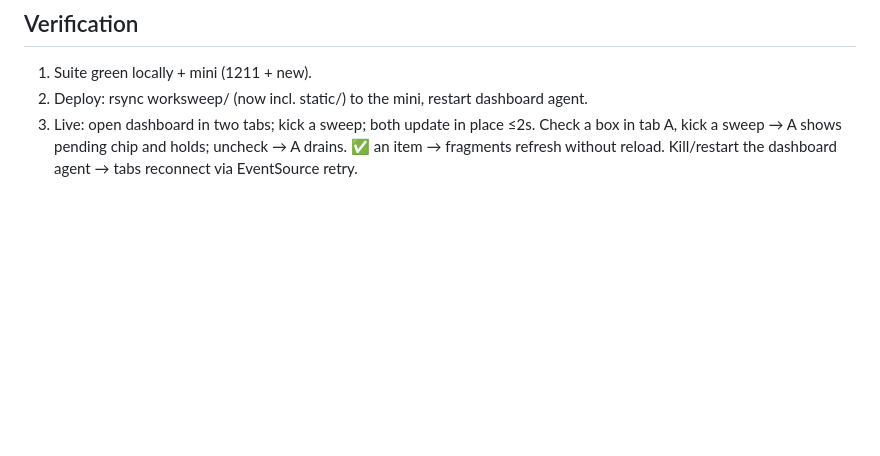
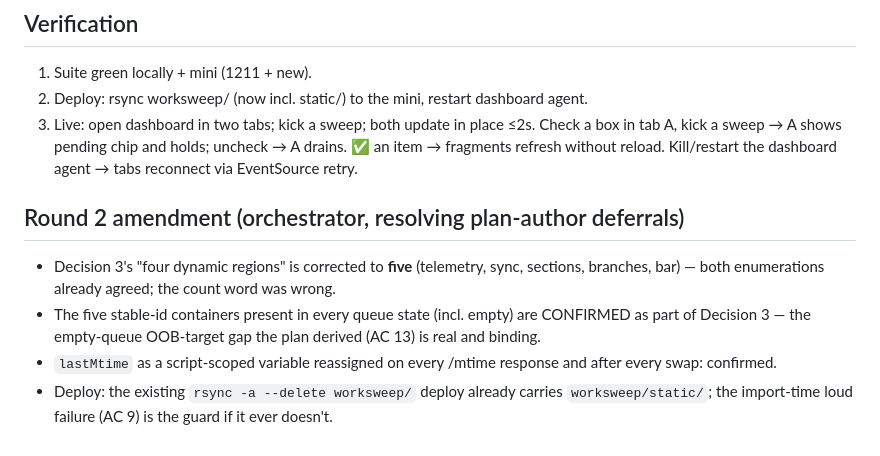
Before and after one commit to ChandlerHardy/heartbeat, a Markdown page: .planning/decisions/dashboard-htmx-live.md, the part around the change. GitHub-like rendering; blank space fills up the shorter version.

Commit message:
docs: round 2 — five regions confirmed, empty-queue OOB targets binding

```diff
--- a/.planning/decisions/dashboard-htmx-live.md
+++ b/.planning/decisions/dashboard-htmx-live.md
@@ -80,3 +80,10 @@ The dashboard's "live" mechanism is a 10s `/mtime` poll that does a full `locati
 1. Suite green locally + mini (1211 + new).
 2. Deploy: rsync worksweep/ (now incl. static/) to the mini, restart dashboard agent.
 3. Live: open dashboard in two tabs; kick a sweep; both update in place ≤2s. Check a box in tab A, kick a sweep → A shows pending chip and holds; uncheck → A drains. ✅ an item → fragments refresh without reload. Kill/restart the dashboard agent → tabs reconnect via EventSource retry.
+
+## Round 2 amendment (orchestrator, resolving plan-author deferrals)
+
+- Decision 3's "four dynamic regions" is corrected to **five** (telemetry, sync, sections, branches, bar) — both enumerations already agreed; the count word was wrong.
+- The five stable-id containers present in every queue state (incl. empty) are CONFIRMED as part of Decision 3 — the empty-queue OOB-target gap the plan derived (AC 13) is real and binding.
+- `lastMtime` as a script-scoped variable reassigned on every /mtime response and after every swap: confirmed.
+- Deploy: the existing `rsync -a --delete worksweep/` deploy already carries `worksweep/static/`; the import-time loud failure (AC 9) is the guard if it ever doesn't.
```
